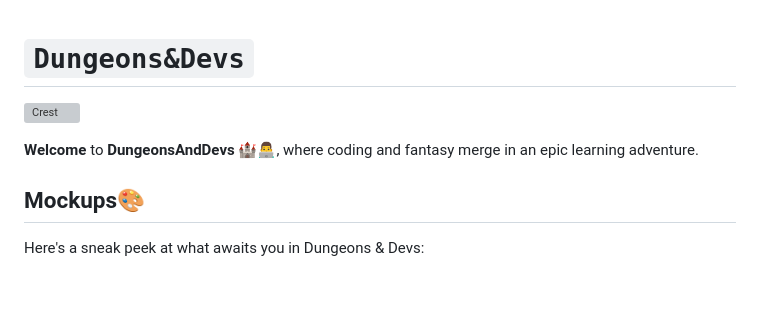
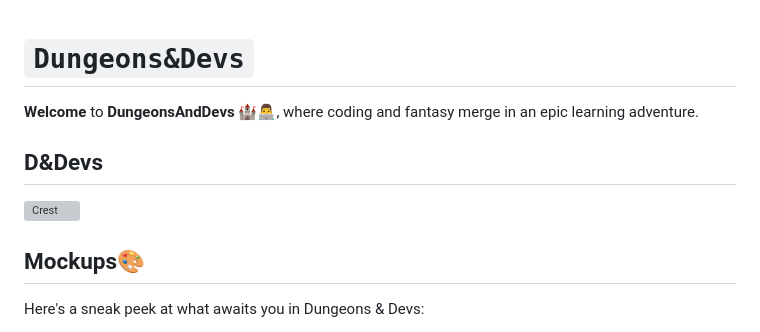
Before and after one commit to Maximilian93B/DungeonsAndDevs, a Markdown page: README.md, the part around the change. Rendered like a GitHub page; blank space fills up the shorter version; grey boxes are pictures that could not be loaded.

Commit message:
still README Pics

```diff
--- a/README.md
+++ b/README.md
@@ -1,8 +1,9 @@
 # `Dungeons&Devs`
 
+**Welcome** to **DungeonsAndDevs** 🏰👨‍💻, where coding and fantasy merge in an epic learning adventure.
+
+## D&Devs
 ![Crest](./Develop//public//images//DnDevCrest.png)
-
-**Welcome** to **DungeonsAndDevs** 🏰👨‍💻, where coding and fantasy merge in an epic learning adventure.
 
 
 ## Mockups🎨
```
